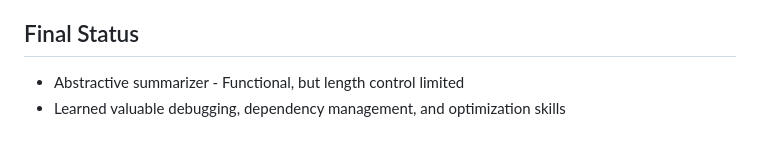
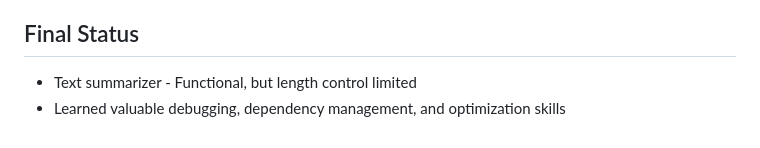
Before and after one commit to ameyakhyati/Clipped, a Markdown page: README.md, the part around the change. GitHub-like rendering.

```diff
--- a/README.md
+++ b/README.md
@@ -136,5 +136,5 @@ To set up and run the web app locally:
 
 ## Final Status
 
-- Abstractive summarizer - Functional, but length control limited
+- Text summarizer - Functional, but length control limited
 - Learned valuable debugging, dependency management, and optimization skills
```
